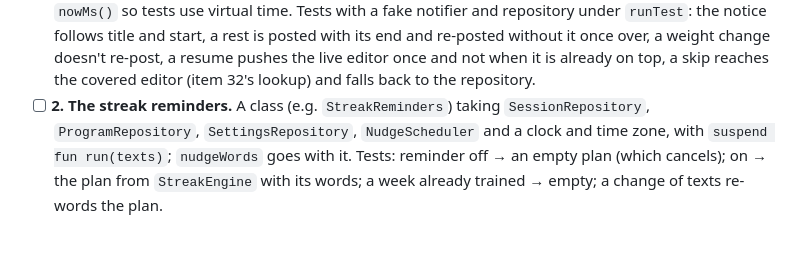
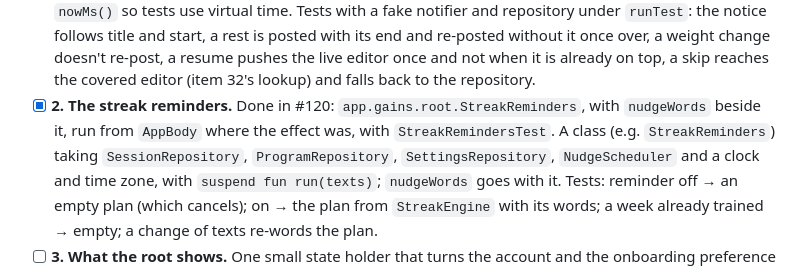
Before and after one commit to gerra/gains, a Markdown page: docs/launch-plan.md, the part around the change. Drawn GitHub-style; blank space fills up the shorter version.

Commit message:
Launch plan: item 33 step 2 is #120
Co-Authored-By: Claude Opus 5.5 <noreply@anthropic.com>

```diff
--- a/docs/launch-plan.md
+++ b/docs/launch-plan.md
@@ -1249,7 +1249,9 @@ Steps:
   and re-posted without it once over, a weight change doesn't re-post, a resume pushes the live
   editor once and not when it is already on top, a skip reaches the covered editor (item 32's
   lookup) and falls back to the repository.
-- [ ] **2. The streak reminders.** A class (e.g. `StreakReminders`) taking `SessionRepository`,
+- [x] **2. The streak reminders.** Done in #120: `app.gains.root.StreakReminders`, with
+  `nudgeWords` beside it, run from `AppBody` where the effect was, with `StreakRemindersTest`.
+  A class (e.g. `StreakReminders`) taking `SessionRepository`,
   `ProgramRepository`, `SettingsRepository`, `NudgeScheduler` and a clock and time zone, with
   `suspend fun run(texts)`; `nudgeWords` goes with it. Tests: reminder off → an empty plan
   (which cancels); on → the plan from `StreakEngine` with its words; a week already trained →
```
